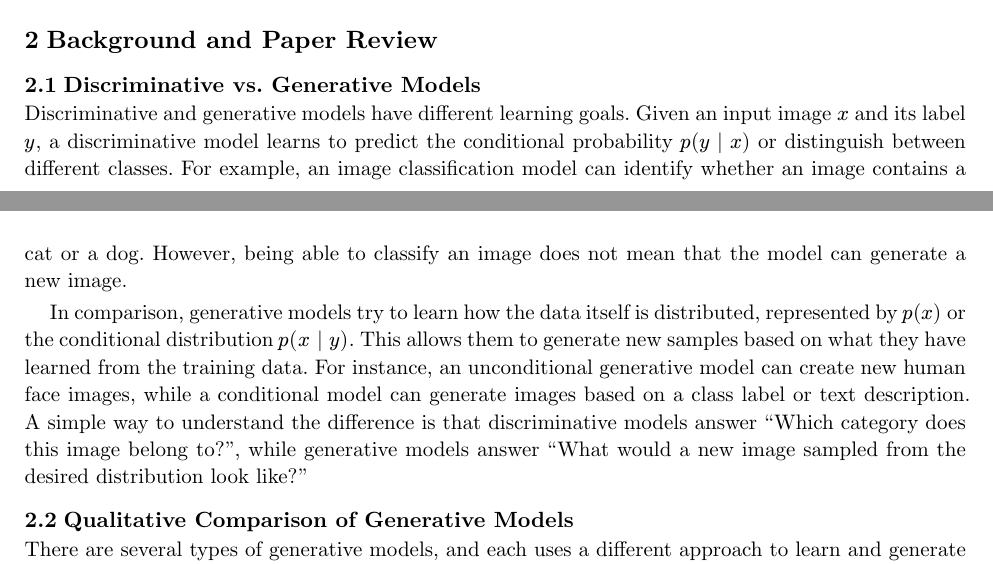
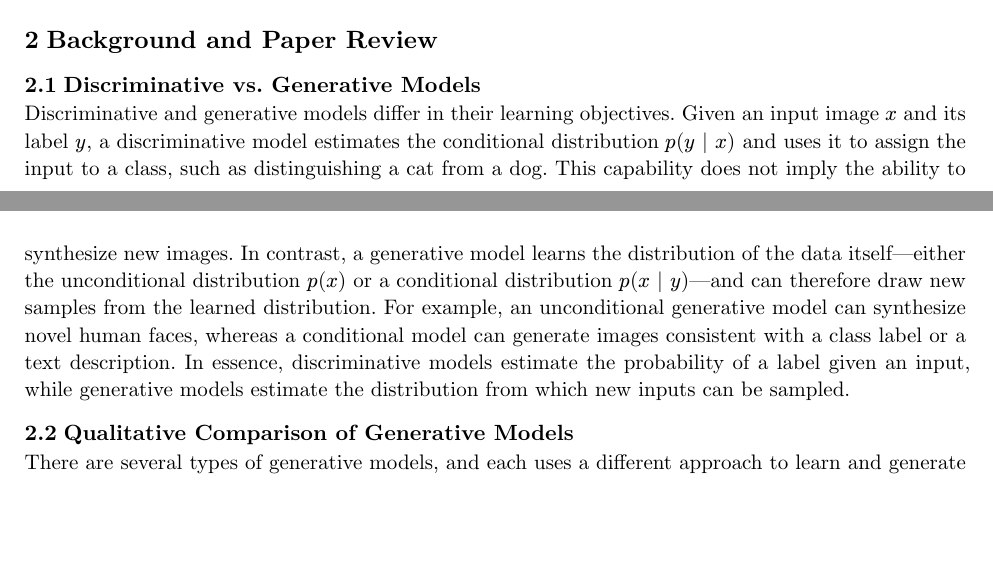
Before and after one commit to cgk1401/cs420-s06-diffusion-models, a Typst document (typst/main.typ, which reads typst/sections/background.typ): two parts of pages 1 and 2 of 14, joined at a grey line, cut so that both start at the same text, the shorter picture padded with empty space. Compiled offline with Typst 0.15; a missing font is replaced by an installed copy or a similar font.

Commit message:
Update 2.1

```diff
--- a/typst/sections/background.typ
+++ b/typst/sections/background.typ
@@ -3,9 +3,7 @@
 = Background and Paper Review
 == Discriminative vs. Generative Models
 
-Discriminative and generative models have different learning goals. Given an input image $x$ and its label $y$, a discriminative model learns to predict the conditional probability $p(y | x)$ or distinguish between different classes. For example, an image classification model can identify whether an image contains a cat or a dog. However, being able to classify an image does not mean that the model can generate a new image.
-
-In comparison, generative models try to learn how the data itself is distributed, represented by $p(x)$ or the conditional distribution $p(x | y)$. This allows them to generate new samples based on what they have learned from the training data. For instance, an unconditional generative model can create new human face images, while a conditional model can generate images based on a class label or text description. A simple way to understand the difference is that discriminative models answer "Which category does this image belong to?", while generative models answer "What would a new image sampled from the desired distribution look like?"
+Discriminative and generative models differ in their learning objectives. Given an input image $x$ and its label $y$, a discriminative model estimates the conditional distribution $p(y | x)$ and uses it to assign the input to a class, such as distinguishing a cat from a dog. This capability does not imply the ability to synthesize new images. In contrast, a generative model learns the distribution of the data itself—either the unconditional distribution $p(x)$ or a conditional distribution $p(x | y)$—and can therefore draw new samples from the learned distribution. For example, an unconditional generative model can synthesize novel human faces, whereas a conditional model can generate images consistent with a class label or a text description. In essence, discriminative models estimate the probability of a label given an input, while generative models estimate the distribution from which new inputs can be sampled.
 
 == Qualitative Comparison of Generative Models
 
```
